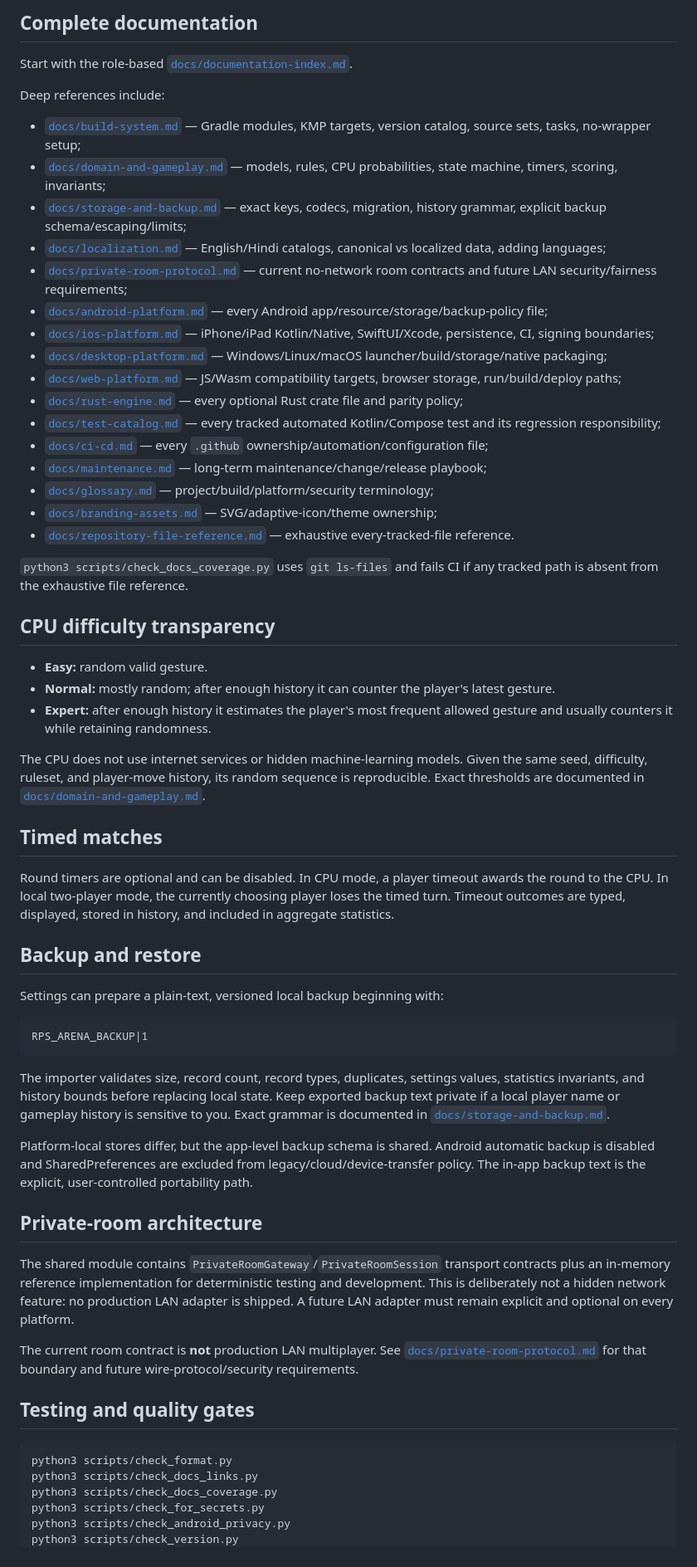
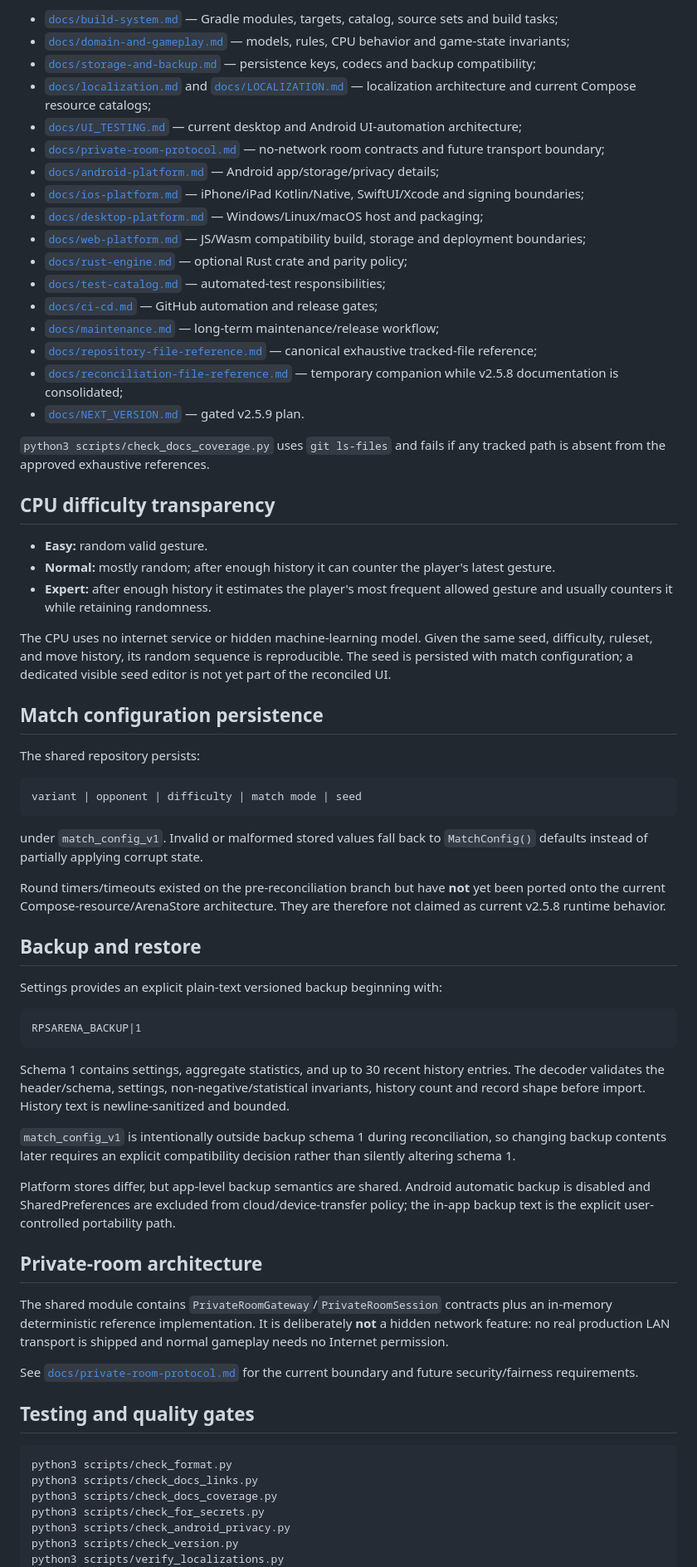
Before and after one commit to sanskarIN/rps-arena, a Markdown page: README.md, the part around one of its changes. Shown at 83% size. GitHub-like rendering.

Commit message:
docs: align README with reconciled v2.5.8 runtime

````diff
--- a/README.md
+++ b/README.md
@@ -149,28 +162,23 @@ Development workflow: [`docs/development.md`](docs/development.md)
 
-## Complete documentation
+- [`docs/build-system.md`](docs/build-system.md) — Gradle modules, targets, catalog, source sets and build tasks;
+- [`docs/domain-and-gameplay.md`](docs/domain-and-gameplay.md) — models, rules, CPU behavior and game-state invariants;
+- [`docs/storage-and-backup.md`](docs/storage-and-backup.md) — persistence keys, codecs and backup compatibility;
+- [`docs/localization.md`](docs/localization.md) and [`docs/LOCALIZATION.md`](docs/LOCALIZATION.md) — localization architecture and current Compose resource catalogs;
+- [`docs/UI_TESTING.md`](docs/UI_TESTING.md) — current desktop and Android UI-automation architecture;
+- [`docs/private-room-protocol.md`](docs/private-room-protocol.md) — no-network room contracts and future transport boundary;
+- [`docs/android-platform.md`](docs/android-platform.md) — Android app/storage/privacy details;
+- [`docs/ios-platform.md`](docs/ios-platform.md) — iPhone/iPad Kotlin/Native, SwiftUI/Xcode and signing boundaries;
+- [`docs/desktop-platform.md`](docs/desktop-platform.md) — Windows/Linux/macOS host and packaging;
+- [`docs/web-platform.md`](docs/web-platform.md) — JS/Wasm compatibility build, storage and deployment boundaries;
+- [`docs/rust-engine.md`](docs/rust-engine.md) — optional Rust crate and parity policy;
+- [`docs/test-catalog.md`](docs/test-catalog.md) — automated-test responsibilities;
+- [`docs/ci-cd.md`](docs/ci-cd.md) — GitHub automation and release gates;
+- [`docs/maintenance.md`](docs/maintenance.md) — long-term maintenance/release workflow;
+- [`docs/repository-file-reference.md`](docs/repository-file-reference.md) — canonical exhaustive tracked-file reference;
+- [`docs/reconciliation-file-reference.md`](docs/reconciliation-file-reference.md) — temporary companion while v2.5.8 documentation is consolidated;
+- [`docs/NEXT_VERSION.md`](docs/NEXT_VERSION.md) — gated v2.5.9 plan.
 
-Start with the role-based [`docs/documentation-index.md`](docs/documentation-index.md).
-
-Deep references include:
-
-- [`docs/build-system.md`](docs/build-system.md) — Gradle modules, KMP targets, version catalog, source sets, tasks, no-wrapper setup;
-- [`docs/domain-and-gameplay.md`](docs/domain-and-gameplay.md) — models, rules, CPU probabilities, state machine, timers, scoring, invariants;
-- [`docs/storage-and-backup.md`](docs/storage-and-backup.md) — exact keys, codecs, migration, history grammar, explicit backup schema/escaping/limits;
-- [`docs/localization.md`](docs/localization.md) — English/Hindi catalogs, canonical vs localized data, adding languages;
-- [`docs/private-room-protocol.md`](docs/private-room-protocol.md) — current no-network room contracts and future LAN security/fairness requirements;
-- [`docs/android-platform.md`](docs/android-platform.md) — every Android app/resource/storage/backup-policy file;
-- [`docs/ios-platform.md`](docs/ios-platform.md) — iPhone/iPad Kotlin/Native, SwiftUI/Xcode, persistence, CI, signing boundaries;
-- [`docs/desktop-platform.md`](docs/desktop-platform.md) — Windows/Linux/macOS launcher/build/storage/native packaging;
-- [`docs/web-platform.md`](docs/web-platform.md) — JS/Wasm compatibility targets, browser storage, run/build/deploy paths;
-- [`docs/rust-engine.md`](docs/rust-engine.md) — every optional Rust crate file and parity policy;
-- [`docs/test-catalog.md`](docs/test-catalog.md) — every tracked automated Kotlin/Compose test and its regression responsibility;
-- [`docs/ci-cd.md`](docs/ci-cd.md) — every `.github` ownership/automation/configuration file;
-- [`docs/maintenance.md`](docs/maintenance.md) — long-term maintenance/change/release playbook;
-- [`docs/glossary.md`](docs/glossary.md) — project/build/platform/security terminology;
-- [`docs/branding-assets.md`](docs/branding-assets.md) — SVG/adaptive-icon/theme ownership;
-- [`docs/repository-file-reference.md`](docs/repository-file-reference.md) — exhaustive every-tracked-file reference.
-
-`python3 scripts/check_docs_coverage.py` uses `git ls-files` and fails CI if any tracked path is absent from the exhaustive file reference.
+`python3 scripts/check_docs_coverage.py` uses `git ls-files` and fails if any tracked path is absent from the approved exhaustive references.
 
 ## CPU difficulty transparency
 
@@ -178,29 +186,39 @@ Deep references include:
 - **Normal:** mostly random; after enough history it can counter the player's latest gesture.
 - **Expert:** after enough history it estimates the player's most frequent allowed gesture and usually counters it while retaining randomness.
 
-The CPU does not use internet services or hidden machine-learning models. Given the same seed, difficulty, ruleset, and player-move history, its random sequence is reproducible. Exact thresholds are documented in [`docs/domain-and-gameplay.md`](docs/domain-and-gameplay.md).
+The CPU uses no internet service or hidden machine-learning model. Given the same seed, difficulty, ruleset, and move history, its random sequence is reproducible. The seed is persisted with match configuration; a dedicated visible seed editor is not yet part of the reconciled UI.
 
-## Timed matches
+## Match configuration persistence
 
-Round timers are optional and can be disabled. In CPU mode, a player timeout awards the round to the CPU. In local two-player mode, the currently choosing player loses the timed turn. Timeout outcomes are typed, displayed, stored in history, and included in aggregate statistics.
+The shared repository persists:
+
+```text
+variant | opponent | difficulty | match mode | seed
+```
+
+under `match_config_v1`. Invalid or malformed stored values fall back to `MatchConfig()` defaults instead of partially applying corrupt state.
+
+Round timers/timeouts existed on the pre-reconciliation branch but have **not** yet been ported onto the current Compose-resource/ArenaStore architecture. They are therefore not claimed as current v2.5.8 runtime behavior.
 
 ## Backup and restore
 
-Settings can prepare a plain-text, versioned local backup beginning with:
+Settings provides an explicit plain-text versioned backup beginning with:
 
 ```text
-RPS_ARENA_BACKUP|1
+RPSARENA_BACKUP|1
 ```
 
-The importer validates size, record count, record types, duplicates, settings values, statistics invariants, and history bounds before replacing local state. Keep exported backup text private if a local player name or gameplay history is sensitive to you. Exact grammar is documented in [`docs/storage-and-backup.md`](docs/storage-and-backup.md).
+Schema 1 contains settings, aggregate statistics, and up to 30 recent history entries. The decoder validates the header/schema, settings, non-negative/statistical invariants, history count and record shape before import. History text is newline-sanitized and bounded.
 
-Platform-local stores differ, but the app-level backup schema is shared. Android automatic backup is disabled and SharedPreferences are excluded from legacy/cloud/device-transfer policy. The in-app backup text is the explicit, user-controlled portability path.
+`match_config_v1` is intentionally outside backup schema 1 during reconciliation, so changing backup contents later requires an explicit compatibility decision rather than silently altering schema 1.
+
+Platform stores differ, but app-level backup semantics are shared. Android automatic backup is disabled and SharedPreferences are excluded from cloud/device-transfer policy; the in-app backup text is the explicit user-controlled portability path.
 
 ## Private-room architecture
 
-The shared module contains `PrivateRoomGateway`/`PrivateRoomSession` transport contracts plus an in-memory reference implementation for deterministic testing and development. This is deliberately not a hidden network feature: no production LAN adapter is shipped. A future LAN adapter must remain explicit and optional on every platform.
+The shared module contains `PrivateRoomGateway`/`PrivateRoomSession` contracts plus an in-memory deterministic reference implementation. It is deliberately **not** a hidden network feature: no real production LAN transport is shipped and normal gameplay needs no Internet permission.
 
-The current room contract is **not** production LAN multiplayer. See [`docs/private-room-protocol.md`](docs/private-room-protocol.md) for that boundary and future wire-protocol/security requirements.
+See [`docs/private-room-protocol.md`](docs/private-room-protocol.md) for the current boundary and future security/fairness requirements.
 
 ## Testing and quality gates
 
@@ -211,4 +229,5 @@ python3 scripts/check_docs_coverage.py
 python3 scripts/check_for_secrets.py
 python3 scripts/check_android_privacy.py
 python3 scripts/check_version.py
+python3 scripts/verify_localizations.py
 gradle :shared:allTests --stacktrace
````
Also changed, not shown: other parts of README.md (+67 -48 lines).
